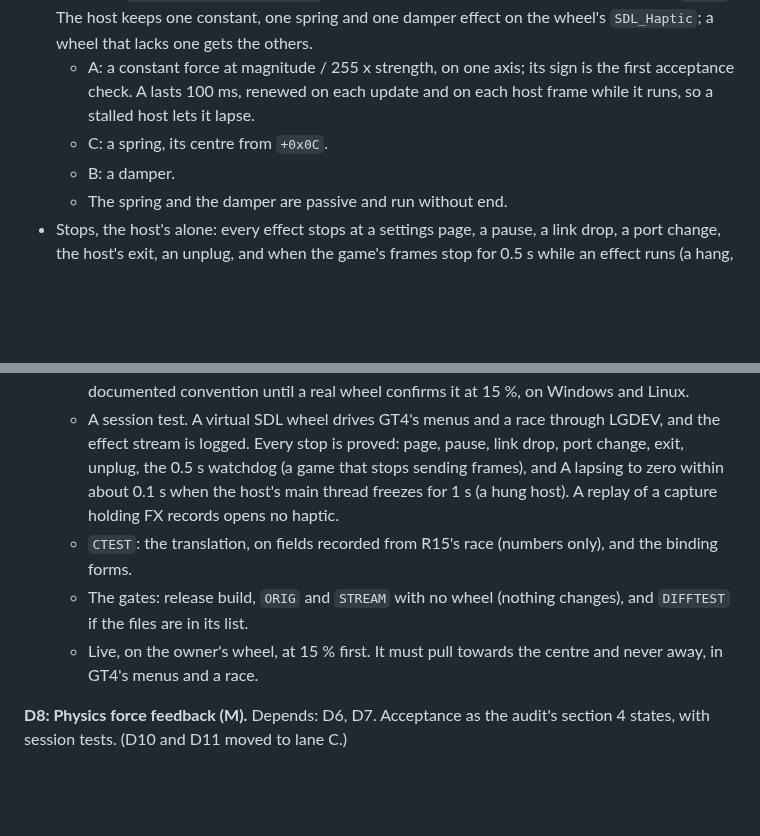
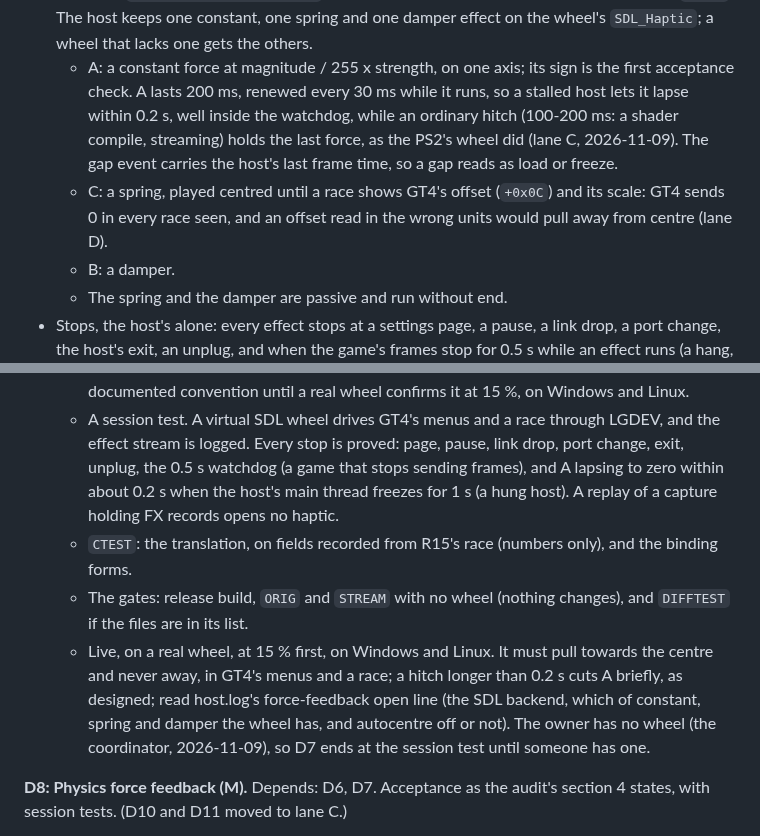
Before and after one commit to Ganitzsh/gt4-native, a Markdown page: docs/modern/PLAN.md, 2 parts joined by grey strips. Drawn GitHub-style; blank space fills up the shorter version.

Commit message:
docs(modern): PLAN D7: the constant force lasts 200 ms, renewed every 30 ms; the spring plays centred; no wheel to test
Lane C's case for 200 ms: the length only bounds how long a stuck host keeps pushing (a stuck game is the 0.5 s
watchdog's), and 100 ms would drop and re-apply the force on every ordinary 100-200 ms hitch, a clunk mid-corner;
holding the last force through a hitch is what the PS2's wheel did. The gap event carries the host's last frame time.
The spring plays centred until a race shows GT4's offset and its scale (lane D: GT4 sends 0 in every race seen). The
live check runs on Windows and Linux and expects a hitch over 0.2 s to cut the force briefly; the owner has no wheel,
so D7 ends at the session test until someone has one.

Docs only: tools/comment_only.py exits 0, so the build and run gates are skipped (PLAN rule 9).

Co-Authored-By: Claude Opus 5.5 <noreply@anthropic.com>

```diff
--- a/docs/modern/PLAN.md
+++ b/docs/modern/PLAN.md
@@ -1031,8 +1031,12 @@ on the host's wheel through `SDL_Haptic` (the effects and the interface: spikes/
   one constant, one spring and one damper effect on the wheel's `SDL_Haptic`; a wheel that lacks one gets the
   others.
   - A: a constant force at magnitude / 255 x strength, on one axis; its sign is the first acceptance check. A
-    lasts 100 ms, renewed on each update and on each host frame while it runs, so a stalled host lets it lapse.
-  - C: a spring, its centre from `+0x0C`.
+    lasts 200 ms, renewed every 30 ms while it runs, so a stalled host lets it lapse within 0.2 s, well inside the
+    watchdog, while an ordinary hitch (100-200 ms: a shader compile, streaming) holds the last force, as the PS2's
+    wheel did (lane C, 2026-11-09). The gap event carries the host's last frame time, so a gap reads as load or
+    freeze.
+  - C: a spring, played centred until a race shows GT4's offset (`+0x0C`) and its scale: GT4 sends 0 in every
+    race seen, and an offset read in the wrong units would pull away from centre (lane D).
   - B: a damper.
   - The spring and the damper are passive and run without end.
 - Stops, the host's alone: every effect stops at a settings page, a pause, a link drop, a port change, the host's
@@ -1058,13 +1062,15 @@ on the host's wheel through `SDL_Haptic` (the effects and the interface: spikes/
     rests on the bench and SDL's documented convention until a real wheel confirms it at 15 %, on Windows and Linux.
   - A session test. A virtual SDL wheel drives GT4's menus and a race through LGDEV, and the effect stream is
     logged. Every stop is proved: page, pause, link drop, port change, exit, unplug, the 0.5 s watchdog (a game
-    that stops sending frames), and A lapsing to zero within about 0.1 s when the host's main thread freezes for
+    that stops sending frames), and A lapsing to zero within about 0.2 s when the host's main thread freezes for
     1 s (a hung host). A replay of a capture holding FX records opens no haptic.
   - `CTEST`: the translation, on fields recorded from R15's race (numbers only), and the binding forms.
   - The gates: release build, `ORIG` and `STREAM` with no wheel (nothing changes), and `DIFFTEST` if the files
     are in its list.
-  - Live, on the owner's wheel, at 15 % first. It must pull towards the centre and never away, in GT4's menus and
-    a race.
+  - Live, on a real wheel, at 15 % first, on Windows and Linux. It must pull towards the centre and never away, in
+    GT4's menus and a race; a hitch longer than 0.2 s cuts A briefly, as designed; read host.log's force-feedback
+    open line (the SDL backend, which of constant, spring and damper the wheel has, and autocentre off or not). The
+    owner has no wheel (the coordinator, 2026-11-09), so D7 ends at the session test until someone has one.
 
 **D8: Physics force feedback (M).** Depends: D6, D7. Acceptance as the audit's section 4 states, with session
 tests. (D10 and D11 moved to lane C.)
```
